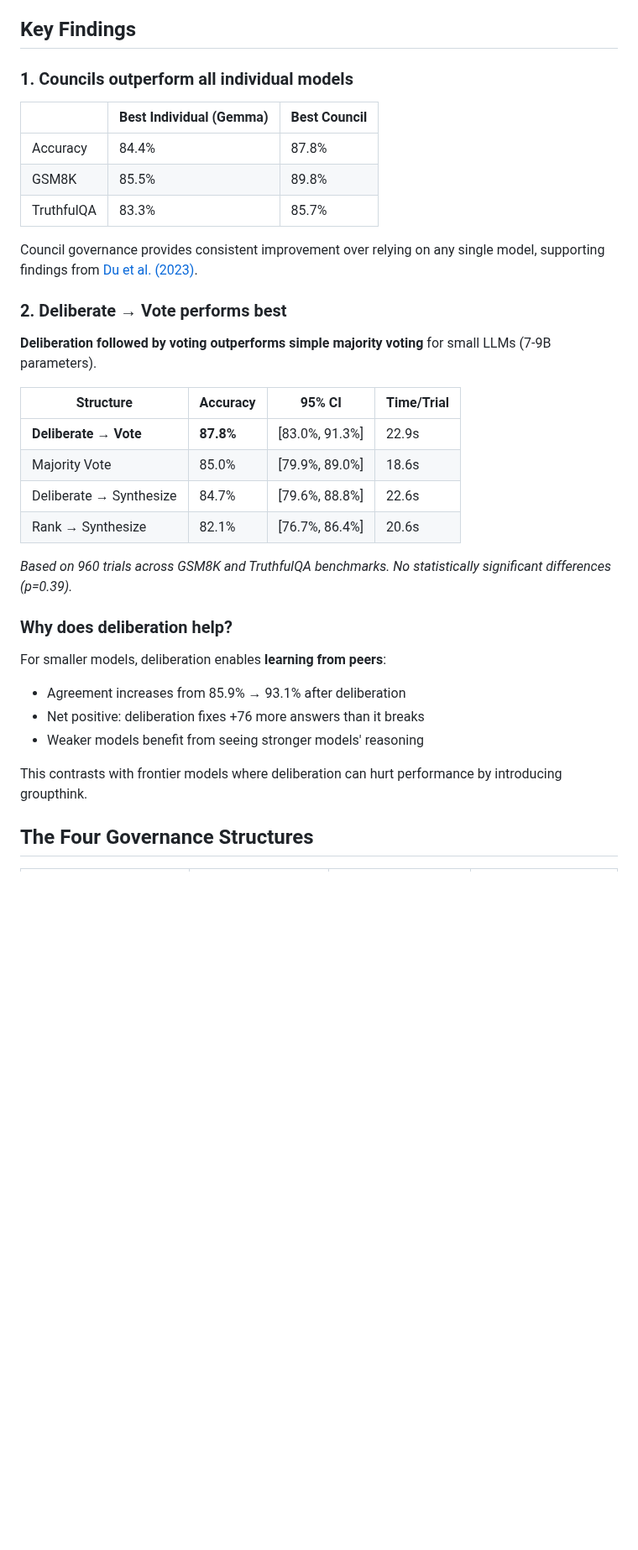
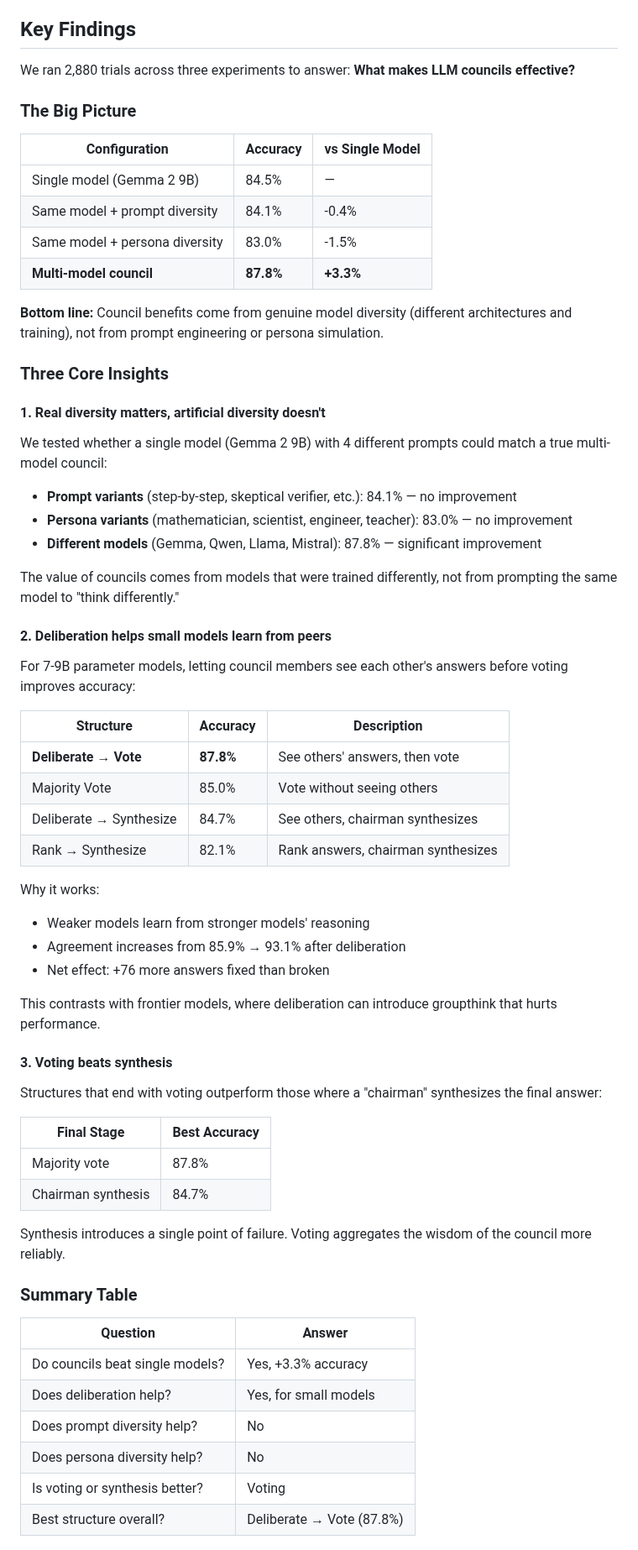
Before and after one commit to andybhall/llm-council-governance, a Markdown page: README.md, the part around one of its changes. Shown at 84% size. GitHub-like rendering; blank space fills up the shorter version.

```diff
--- a/README.md
+++ b/README.md
@@ -8,36 +8,68 @@ Karpathy proposed and built an "llm council" to advise a user. This raises an in
 
 ## Key Findings
 
-### 1. Councils outperform all individual models
+We ran 2,880 trials across three experiments to answer: **What makes LLM councils effective?**
 
-| | Best Individual (Gemma) | Best Council |
-|---|-------------------------|---------|
-| Accuracy | 84.4% | 87.8% |
-| GSM8K | 85.5% | 89.8% |
-| TruthfulQA | 83.3% | 85.7% |
+### The Big Picture
 
-Council governance provides consistent improvement over relying on any single model, supporting findings from [Du et al. (2023)](https://arxiv.org/abs/2305.14325).
+| Configuration | Accuracy | vs Single Model |
+|---------------|----------|-----------------|
+| Single model (Gemma 2 9B) | 84.5% | — |
+| Same model + prompt diversity | 84.1% | -0.4% |
+| Same model + persona diversity | 83.0% | -1.5% |
+| **Multi-model council** | **87.8%** | **+3.3%** |
 
-### 2. Deliberate → Vote performs best
+**Bottom line:** Council benefits come from genuine model diversity (different architectures and training), not from prompt engineering or persona simulation.
 
-**Deliberation followed by voting outperforms simple majority voting** for small LLMs (7-9B parameters).
+### Three Core Insights
 
-| Structure | Accuracy | 95% CI | Time/Trial |
-|-----------|----------|--------|------------|
-| **Deliberate → Vote** | **87.8%** | [83.0%, 91.3%] | 22.9s |
-| Majority Vote | 85.0% | [79.9%, 89.0%] | 18.6s |
-| Deliberate → Synthesize | 84.7% | [79.6%, 88.8%] | 22.6s |
-| Rank → Synthesize | 82.1% | [76.7%, 86.4%] | 20.6s |
+#### 1. Real diversity matters, artificial diversity doesn't
 
-*Based on 960 trials across GSM8K and TruthfulQA benchmarks. No statistically significant differences (p=0.39).*
+We tested whether a single model (Gemma 2 9B) with 4 different prompts could match a true multi-model council:
 
-### Why does deliberation help?
+- **Prompt variants** (step-by-step, skeptical verifier, etc.): 84.1% — no improvement
+- **Persona variants** (mathematician, scientist, engineer, teacher): 83.0% — no improvement
+- **Different models** (Gemma, Qwen, Llama, Mistral): 87.8% — significant improvement
 
-For smaller models, deliberation enables **learning from peers**:
+The value of councils comes from models that were trained differently, not from prompting the same model to "think differently."
+
+#### 2. Deliberation helps small models learn from peers
+
+For 7-9B parameter models, letting council members see each other's answers before voting improves accuracy:
+
+| Structure | Accuracy | Description |
+|-----------|----------|-------------|
+| **Deliberate → Vote** | **87.8%** | See others' answers, then vote |
+| Majority Vote | 85.0% | Vote without seeing others |
+| Deliberate → Synthesize | 84.7% | See others, chairman synthesizes |
+| Rank → Synthesize | 82.1% | Rank answers, chairman synthesizes |
+
+Why it works:
+- Weaker models learn from stronger models' reasoning
 - Agreement increases from 85.9% → 93.1% after deliberation
-- Net positive: deliberation fixes +76 more answers than it breaks
-- Weaker models benefit from seeing stronger models' reasoning
+- Net effect: +76 more answers fixed than broken
 
-This contrasts with frontier models where deliberation can hurt performance by introducing groupthink.
+This contrasts with frontier models, where deliberation can introduce groupthink that hurts performance.
 
-## The Four Governance Structures
+#### 3. Voting beats synthesis
+
+Structures that end with voting outperform those where a "chairman" synthesizes the final answer:
+
+| Final Stage | Best Accuracy |
+|-------------|---------------|
+| Majority vote | 87.8% |
+| Chairman synthesis | 84.7% |
+
+Synthesis introduces a single point of failure. Voting aggregates the wisdom of the council more reliably.
+
+### Summary Table
+
+| Question | Answer |
+|----------|--------|
+| Do councils beat single models? | Yes, +3.3% accuracy |
+| Does deliberation help? | Yes, for small models |
+| Does prompt diversity help? | No |
+| Does persona diversity help? | No |
+| Is voting or synthesis better? | Voting |
+| Best structure overall? | Deliberate → Vote (87.8%) |
+
```
Also changed, not shown: other parts of README.md (+49 -74 lines).
